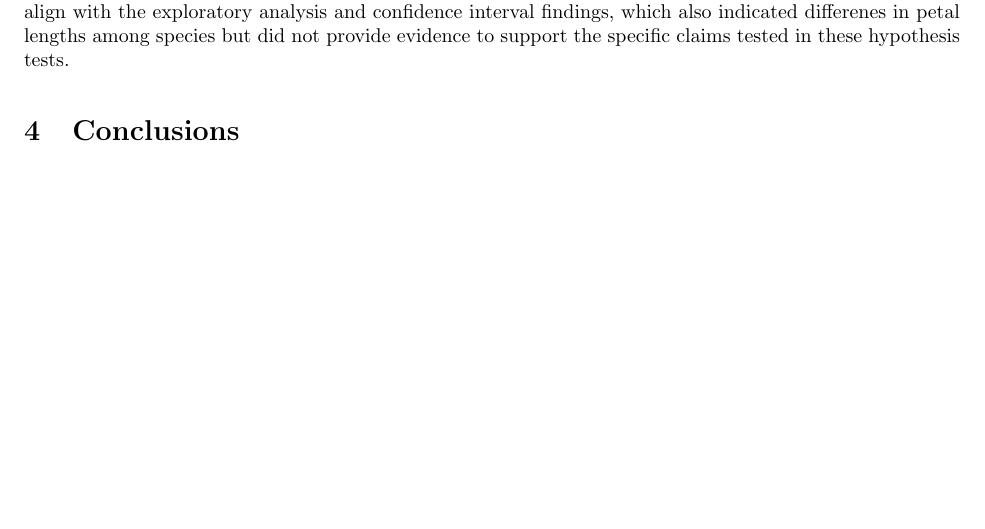
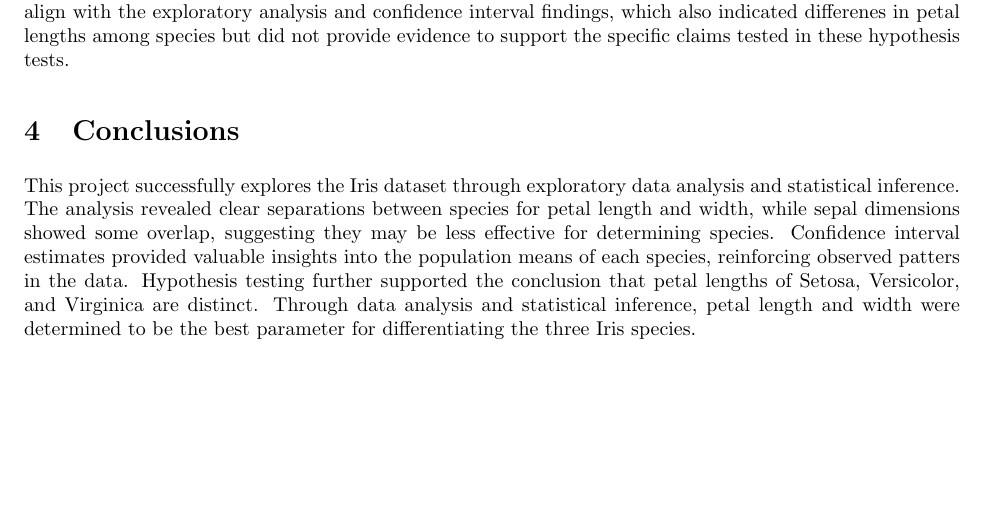
Before and after one commit to gminton07/ESE-326-Final, a LaTeX document (Report.tex): part of page 6 of 12, cut so that both start at the same text. Compiled offline with pdfLaTeX.

Commit message:
Update Report.tex

```diff
--- a/Report.tex
+++ b/Report.tex
@@ -167,6 +167,7 @@ Since the population standard deviation ($\sigma$) was unknown for the iris spec
  For the second hypothesis test, the null hypothesis ($H_0$) stated that the petal length of Versicolor iris is larger than or equal to that of Setosa iris, while the alternative hypothesis ($H_1$) stated that the petal length of Setosa iris is larger than that of Versicolor. The test for variance equality resulted in a p-value of $6.6\times10^{-11}$, indicating that the variances of the two populations are not equal. As a result, the t-distribution used the test statistic for unequal variances, as described in Eq. \ref{eq:t-test_unequal}. The final p-value for this hypothesis test was 1, showing no evidence to reject the null hypothesis with a significance value of 0.05. Therefore, it cannot be concluded that the petal length of Setosa iris is larger than that of Versicolor. These results align with the exploratory analysis and confidence interval findings, which also indicated differenes in petal lengths among species but did not provide evidence to support the specific claims tested in these hypothesis tests.
 
 \section{Conclusions}
+This project successfully explores the Iris dataset through exploratory data analysis and statistical inference. The analysis revealed clear separations between species for petal length and width, while sepal dimensions showed some overlap, suggesting they may be less effective for determining species. Confidence interval estimates provided valuable insights into the population means of each species, reinforcing observed patters in the data. Hypothesis testing further supported the conclusion that petal lengths of Setosa, Versicolor, and Virginica are distinct. Through data analysis and statistical inference, petal length and width were determined to be the best parameter for differentiating the three Iris species.
 
 \color{black}
 \newpage
```
